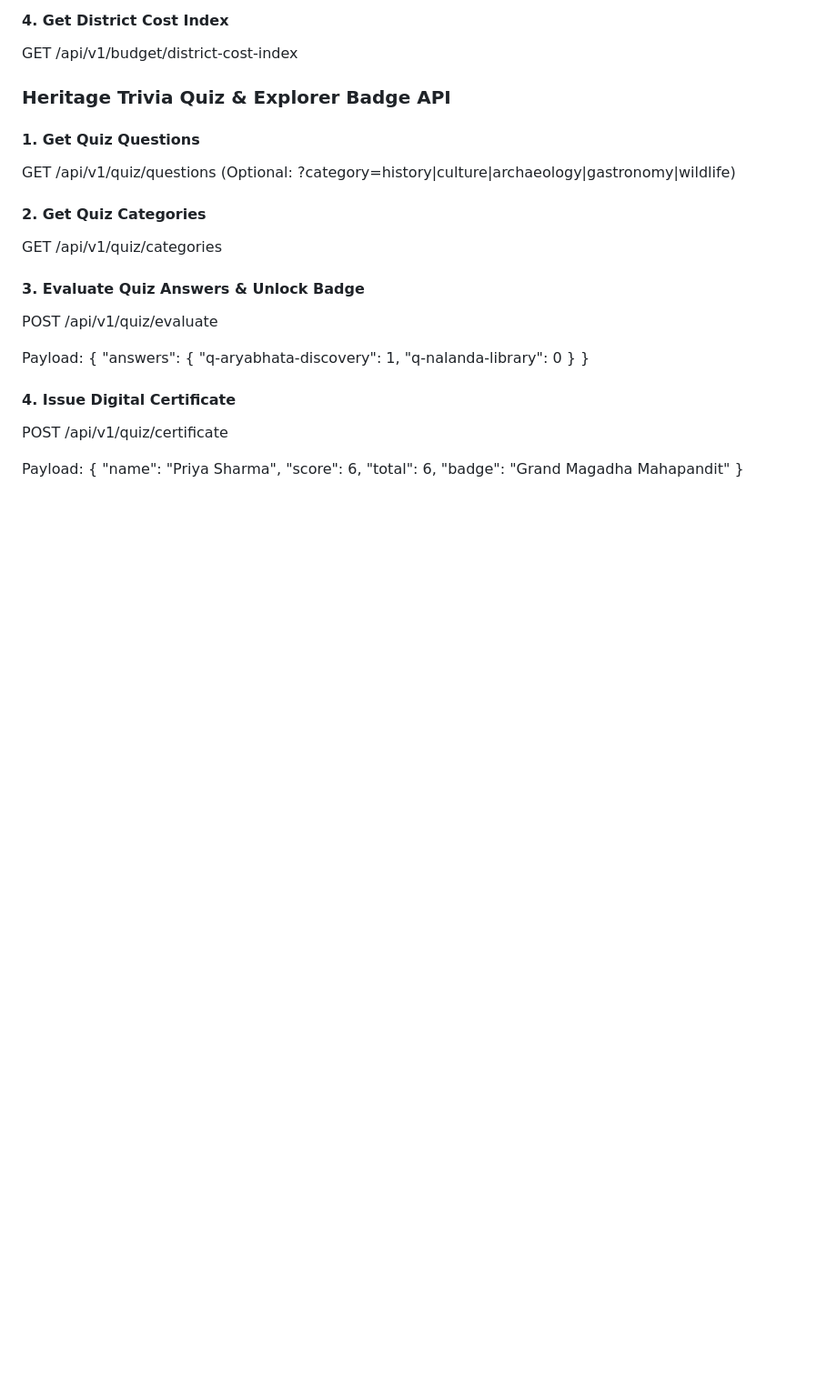
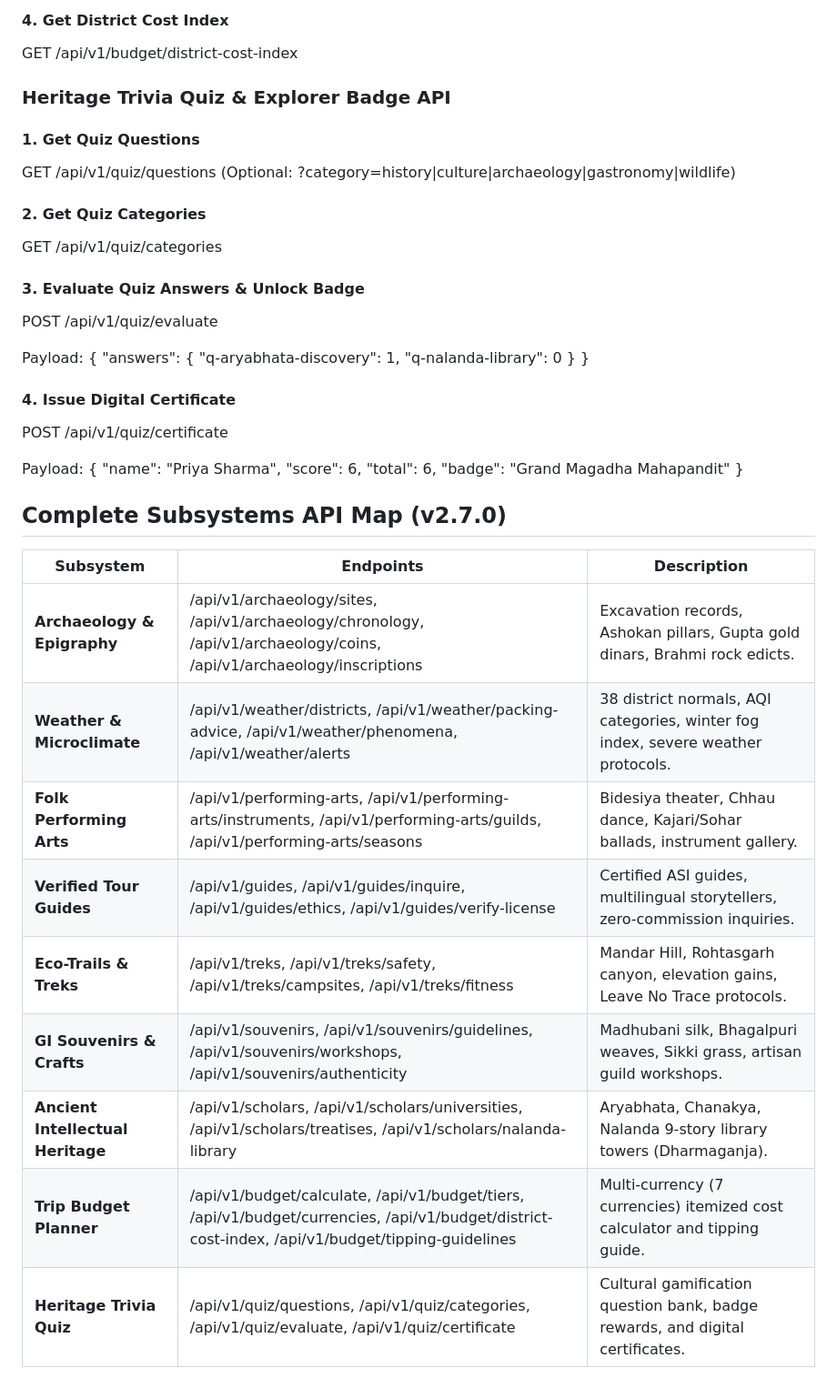
Before and after one commit to mrakarshmehta/tejas26-singularity, a Markdown page: API_DOCUMENTATION.md, the part around the change. Shown at 91% size. Drawn GitHub-style; blank space fills up the shorter version.

Commit message:
docs(api): update comprehensive RESTful API reference for all new endpoints

```diff
--- a/API_DOCUMENTATION.md
+++ b/API_DOCUMENTATION.md
@@ -140,3 +140,16 @@ Payload:
   "total": 6,
   "badge": "Grand Magadha Mahapandit"
 }
+## Complete Subsystems API Map (v2.7.0)
+
+| Subsystem | Endpoints | Description |
+|-----------|-----------|-------------|
+| **Archaeology & Epigraphy** | /api/v1/archaeology/sites, /api/v1/archaeology/chronology, /api/v1/archaeology/coins, /api/v1/archaeology/inscriptions | Excavation records, Ashokan pillars, Gupta gold dinars, Brahmi rock edicts. |
+| **Weather & Microclimate** | /api/v1/weather/districts, /api/v1/weather/packing-advice, /api/v1/weather/phenomena, /api/v1/weather/alerts | 38 district normals, AQI categories, winter fog index, severe weather protocols. |
+| **Folk Performing Arts** | /api/v1/performing-arts, /api/v1/performing-arts/instruments, /api/v1/performing-arts/guilds, /api/v1/performing-arts/seasons | Bidesiya theater, Chhau dance, Kajari/Sohar ballads, instrument gallery. |
+| **Verified Tour Guides** | /api/v1/guides, /api/v1/guides/inquire, /api/v1/guides/ethics, /api/v1/guides/verify-license | Certified ASI guides, multilingual storytellers, zero-commission inquiries. |
+| **Eco-Trails & Treks** | /api/v1/treks, /api/v1/treks/safety, /api/v1/treks/campsites, /api/v1/treks/fitness | Mandar Hill, Rohtasgarh canyon, elevation gains, Leave No Trace protocols. |
+| **GI Souvenirs & Crafts** | /api/v1/souvenirs, /api/v1/souvenirs/guidelines, /api/v1/souvenirs/workshops, /api/v1/souvenirs/authenticity | Madhubani silk, Bhagalpuri weaves, Sikki grass, artisan guild workshops. |
+| **Ancient Intellectual Heritage** | /api/v1/scholars, /api/v1/scholars/universities, /api/v1/scholars/treatises, /api/v1/scholars/nalanda-library | Aryabhata, Chanakya, Nalanda 9-story library towers (Dharmaganja). |
+| **Trip Budget Planner** | /api/v1/budget/calculate, /api/v1/budget/tiers, /api/v1/budget/currencies, /api/v1/budget/district-cost-index, /api/v1/budget/tipping-guidelines | Multi-currency (7 currencies) itemized cost calculator and tipping guide. |
+| **Heritage Trivia Quiz** | /api/v1/quiz/questions, /api/v1/quiz/categories, /api/v1/quiz/evaluate, /api/v1/quiz/certificate | Cultural gamification question bank, badge rewards, and digital certificates. |
```
